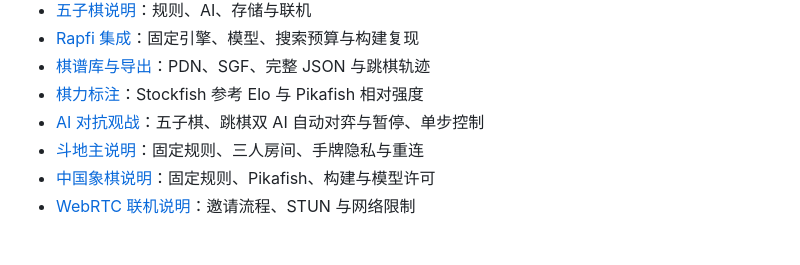
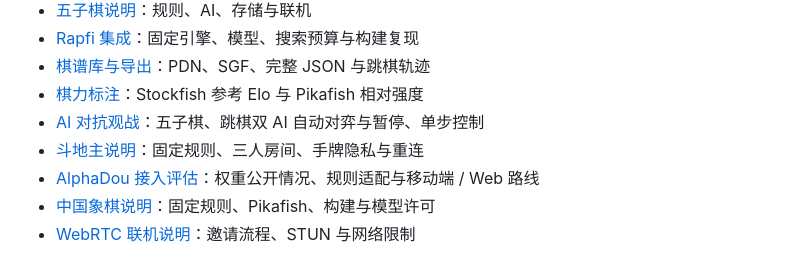
Before and after one commit to chorusfruit-233/easyplay, a Markdown page: README.md, the part around the change. GitHub-like rendering.

```diff
--- a/README.md
+++ b/README.md
@@ -90,6 +90,7 @@ dart analyze lib test
 - [棋力标注](docs/ENGINE_STRENGTH.md)：Stockfish 参考 Elo 与 Pikafish 相对强度
 - [AI 对抗观战](docs/AI_DUEL.md)：五子棋、跳棋双 AI 自动对弈与暂停、单步控制
 - [斗地主说明](docs/DOUDIZHU.md)：固定规则、三人房间、手牌隐私与重连
+- [AlphaDou 接入评估](docs/ALPHADOU.md)：权重公开情况、规则适配与移动端 / Web 路线
 - [中国象棋说明](docs/XIANGQI.md)：固定规则、Pikafish、构建与模型许可
 - [WebRTC 联机说明](docs/WEBRTC_MULTIPLAYER.md)：邀请流程、STUN 与网络限制
 
```
Also changed, not shown: docs/ALPHADOU.md (added, +38 -0 lines), docs/DOUDIZHU.md (+8 -2 lines), docs/images/doudizhu-table-landscape.png (added), docs/images/doudizhu-table-portrait.png (added), 8 other files.
